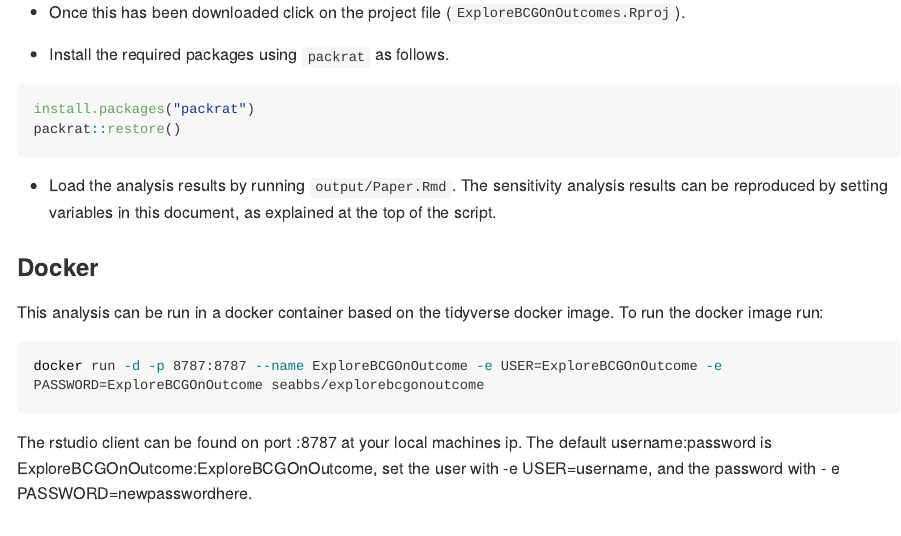
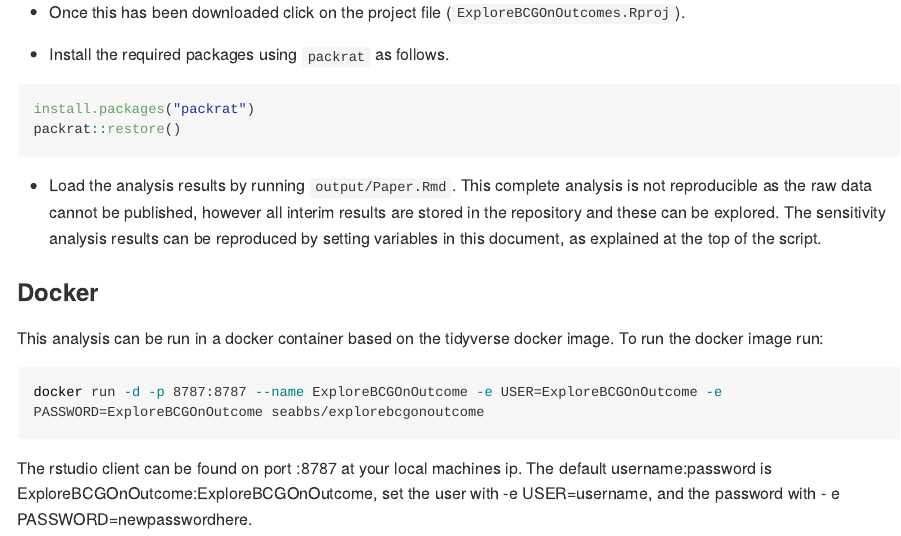
Before and after one commit to seabbs/ExploreBCGOnOutcomes, an R Markdown document (README.Rmd): the page in a window 1100 px wide, from 1610 px down. The pictures show the output file README.md that the author committed with the source, drawn offline in the style of GitHub; long lines of code are wrapped.

Commit message:
readme updates

````diff
--- a/README.Rmd
+++ b/README.Rmd
@@ -64,7 +64,7 @@ packrat::restore()
 
 ```
 
-- Load the analysis results by running `output/Paper.Rmd`. The sensitivity analysis results can be reproduced by setting variables in this document, as explained at the top of the script.
+- Load the analysis results by running `output/Paper.Rmd`. This complete analysis is not reproducible as the raw data cannot be published, however all interim results are stored in the repository and these can be explored. The sensitivity analysis results can be reproduced by setting variables in this document, as explained at the top of the script.
 
 ### Docker
 
````
Also changed, not shown: README.md.
